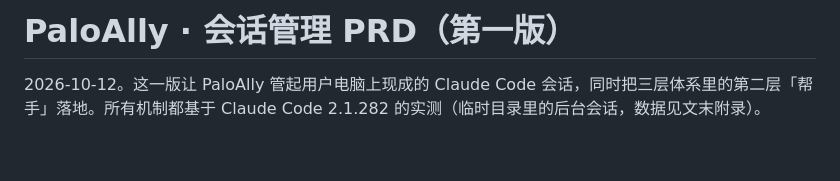
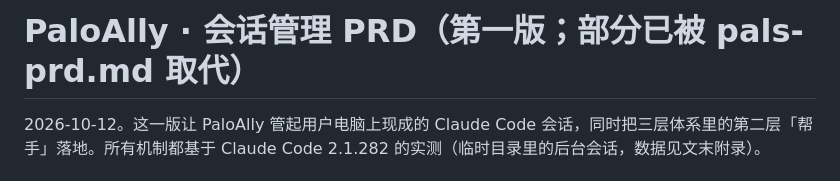
Before and after one commit to NovaShang/palo-ally, a Markdown page: docs/sessions-prd.md, the part around the change. Rendered like a GitHub page; blank space fills up the shorter version.

```diff
--- a/docs/sessions-prd.md
+++ b/docs/sessions-prd.md
@@ -1,4 +1,4 @@
-# PaloAlly · 会话管理 PRD（第一版）
+# PaloAlly · 会话管理 PRD（第一版；部分已被 pals-prd.md 取代）
 
 2026-10-12。这一版让 PaloAlly 管起用户电脑上现成的 Claude Code 会话，同时把三层体系里的第二层「帮手」落地。所有机制都基于 Claude Code 2.1.282 的实测（临时目录里的后台会话，数据见文末附录）。
 
```
Also changed, not shown: docs/allies-prd.md (+35 -0 lines), docs/pals-prd.md (added, +126 -0 lines).
